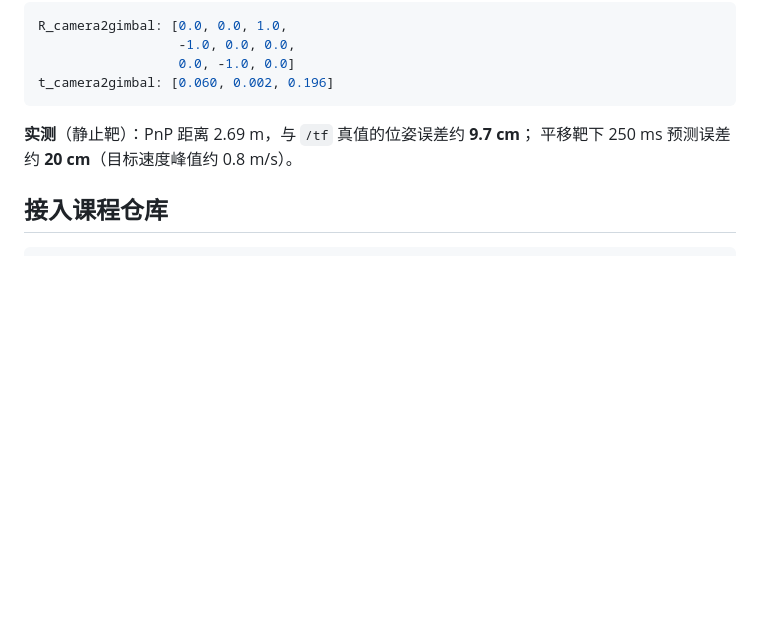
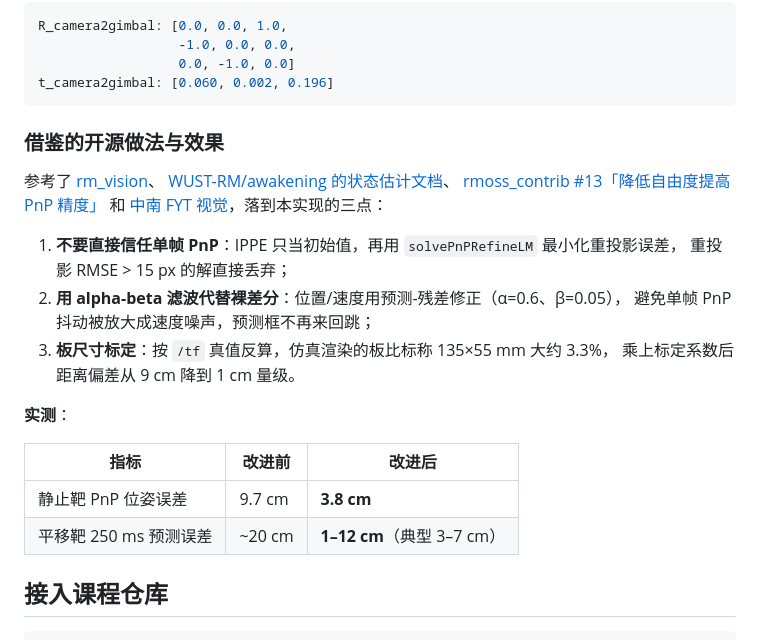
Before and after one commit to 3186073602-web/-hnurmvision_edu, a Markdown page: README.md, the part around the change. Rendered like a GitHub page; blank space fills up the shorter version.

Commit message:
第四讲：借鉴 rm_vision/awakening 的滤波与 PnP 精化，位姿误差 9.7→3.8cm，预测误差约 20→5cm

````diff
--- a/README.md
+++ b/README.md
@@ -116,8 +116,26 @@ R_camera2gimbal: [0.0, 0.0, 1.0,
 t_camera2gimbal: [0.060, 0.002, 0.196]
 ```
 
-**实测**（静止靶）：PnP 距离 2.69 m，与 `/tf` 真值的位姿误差约 **9.7 cm**；
-平移靶下 250 ms 预测误差约 **20 cm**（目标速度峰值约 0.8 m/s）。
+### 借鉴的开源做法与效果
+
+参考了 [rm_vision](https://index.rosdabbler.com/r/rm_vision/)、
+[WUST-RM/awakening 的状态估计文档](https://raw.githubusercontent.com/WUST-RM/awakening/refs/heads/main/docs/algorithm/estimation.md)、
+[rmoss_contrib #13「降低自由度提高 PnP 精度」](https://github.com/robomaster-oss/rmoss_contrib/issues/13)
+和 [中南 FYT 视觉](https://github.com/HYL0924/FYT2024_vision)，落到本实现的三点：
+
+1. **不要直接信任单帧 PnP**：IPPE 只当初始值，再用 `solvePnPRefineLM` 最小化重投影误差，
+   重投影 RMSE > 15 px 的解直接丢弃；
+2. **用 alpha-beta 滤波代替裸差分**：位置/速度用预测-残差修正（α=0.6、β=0.05），
+   避免单帧 PnP 抖动被放大成速度噪声，预测框不再来回跳；
+3. **板尺寸标定**：按 `/tf` 真值反算，仿真渲染的板比标称 135×55 mm 大约 3.3%，
+   乘上标定系数后距离偏差从 9 cm 降到 1 cm 量级。
+
+**实测**：
+
+| 指标 | 改进前 | 改进后 |
+|---|---|---|
+| 静止靶 PnP 位姿误差 | 9.7 cm | **3.8 cm** |
+| 平移靶 250 ms 预测误差 | ~20 cm | **1–12 cm**（典型 3–7 cm） |
 
 ## 接入课程仓库
 
````
Also changed, not shown: docs/demo_14s.png (added), docs/demo_4s.png, 4 other files.
